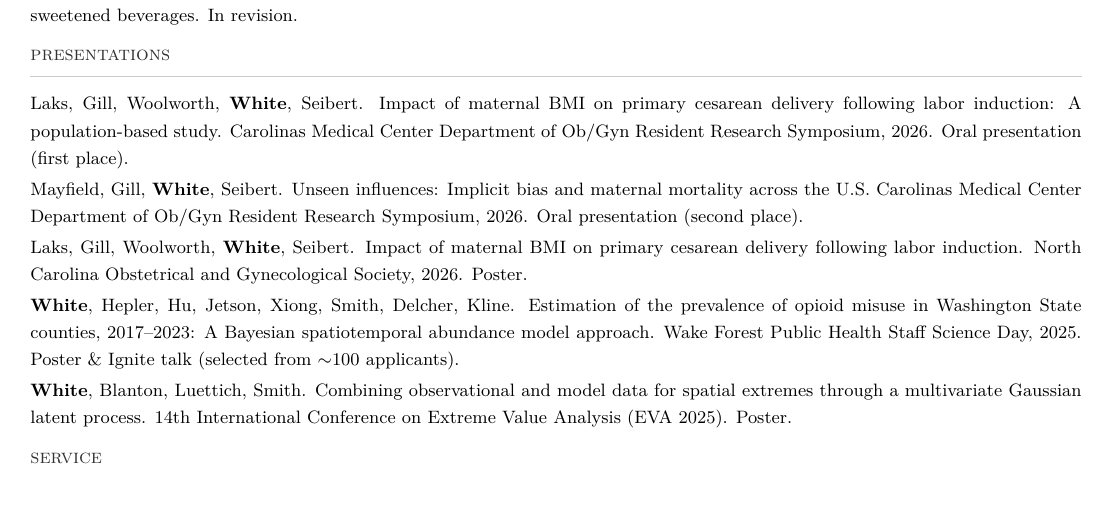
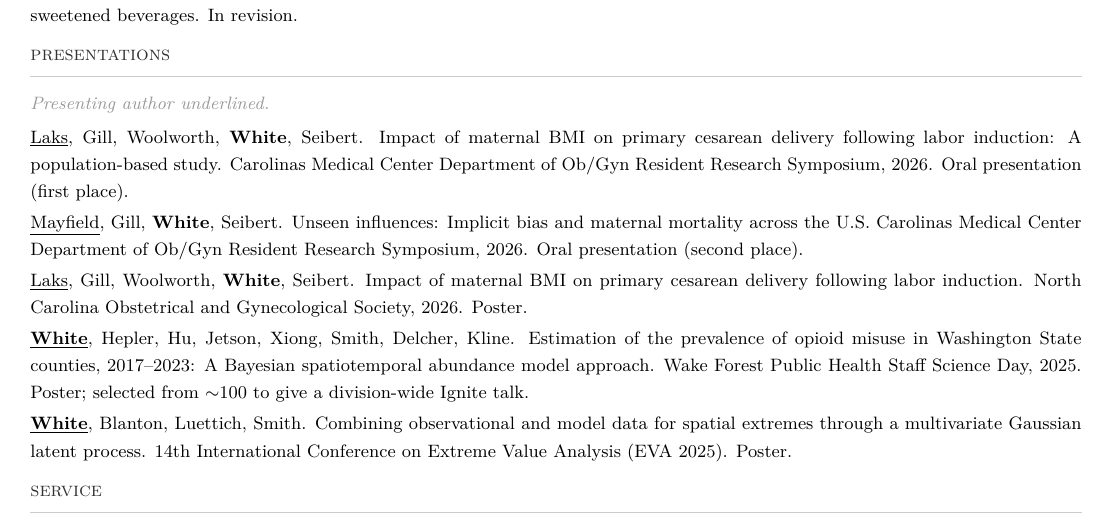
Before and after one commit to BrianNathanWhite/briannathanwhite.github.io, a LaTeX CV (cv.tex): part of page 2 of 2, cut so that both start at the same text, the shorter picture padded with empty space. Compiled offline with pdfLaTeX.

Commit message:
Mark presenting authors and clarify Ignite talk distinction on CV

```diff
--- a/cv.tex
+++ b/cv.tex
@@ -111,11 +111,12 @@ Lassiter, \textbf{White}, et al. Parental concerns about tap water associated wi
 \section{presentations}
 
 {\footnotesize
-Laks, Gill, Woolworth, \textbf{White}, Seibert. Impact of maternal BMI on primary cesarean delivery following labor induction: A population-based study. Carolinas Medical Center Department of Ob/Gyn Resident Research Symposium, 2026. Oral presentation (first place). \\[2pt]
-Mayfield, Gill, \textbf{White}, Seibert. Unseen influences: Implicit bias and maternal mortality across the U.S. Carolinas Medical Center Department of Ob/Gyn Resident Research Symposium, 2026. Oral presentation (second place). \\[2pt]
-Laks, Gill, Woolworth, \textbf{White}, Seibert. Impact of maternal BMI on primary cesarean delivery following labor induction. North Carolina Obstetrical and Gynecological Society, 2026. Poster. \\[2pt]
-\textbf{White}, Hepler, Hu, Jetson, Xiong, Smith, Delcher, Kline. Estimation of the prevalence of opioid misuse in Washington State counties, 2017--2023: A Bayesian spatiotemporal abundance model approach. Wake Forest Public Health Staff Science Day, 2025. Poster \& Ignite talk (selected from ${\sim}$100 applicants). \\[2pt]
-\textbf{White}, Blanton, Luettich, Smith. Combining observational and model data for spatial extremes through a multivariate Gaussian latent process. 14th International Conference on Extreme Value Analysis (EVA 2025). Poster.
+{\color{subtle}\itshape Presenting author underlined.} \\[3pt]
+\underline{Laks}, Gill, Woolworth, \textbf{White}, Seibert. Impact of maternal BMI on primary cesarean delivery following labor induction: A population-based study. Carolinas Medical Center Department of Ob/Gyn Resident Research Symposium, 2026. Oral presentation (first place). \\[2pt]
+\underline{Mayfield}, Gill, \textbf{White}, Seibert. Unseen influences: Implicit bias and maternal mortality across the U.S. Carolinas Medical Center Department of Ob/Gyn Resident Research Symposium, 2026. Oral presentation (second place). \\[2pt]
+\underline{Laks}, Gill, Woolworth, \textbf{White}, Seibert. Impact of maternal BMI on primary cesarean delivery following labor induction. North Carolina Obstetrical and Gynecological Society, 2026. Poster. \\[2pt]
+\underline{\textbf{White}}, Hepler, Hu, Jetson, Xiong, Smith, Delcher, Kline. Estimation of the prevalence of opioid misuse in Washington State counties, 2017--2023: A Bayesian spatiotemporal abundance model approach. Wake Forest Public Health Staff Science Day, 2025. Poster; selected from ${\sim}$100 to give a division-wide Ignite talk. \\[2pt]
+\underline{\textbf{White}}, Blanton, Luettich, Smith. Combining observational and model data for spatial extremes through a multivariate Gaussian latent process. 14th International Conference on Extreme Value Analysis (EVA 2025). Poster.
 }
 
 \section{service}
```
Also changed, not shown: cv.pdf.
